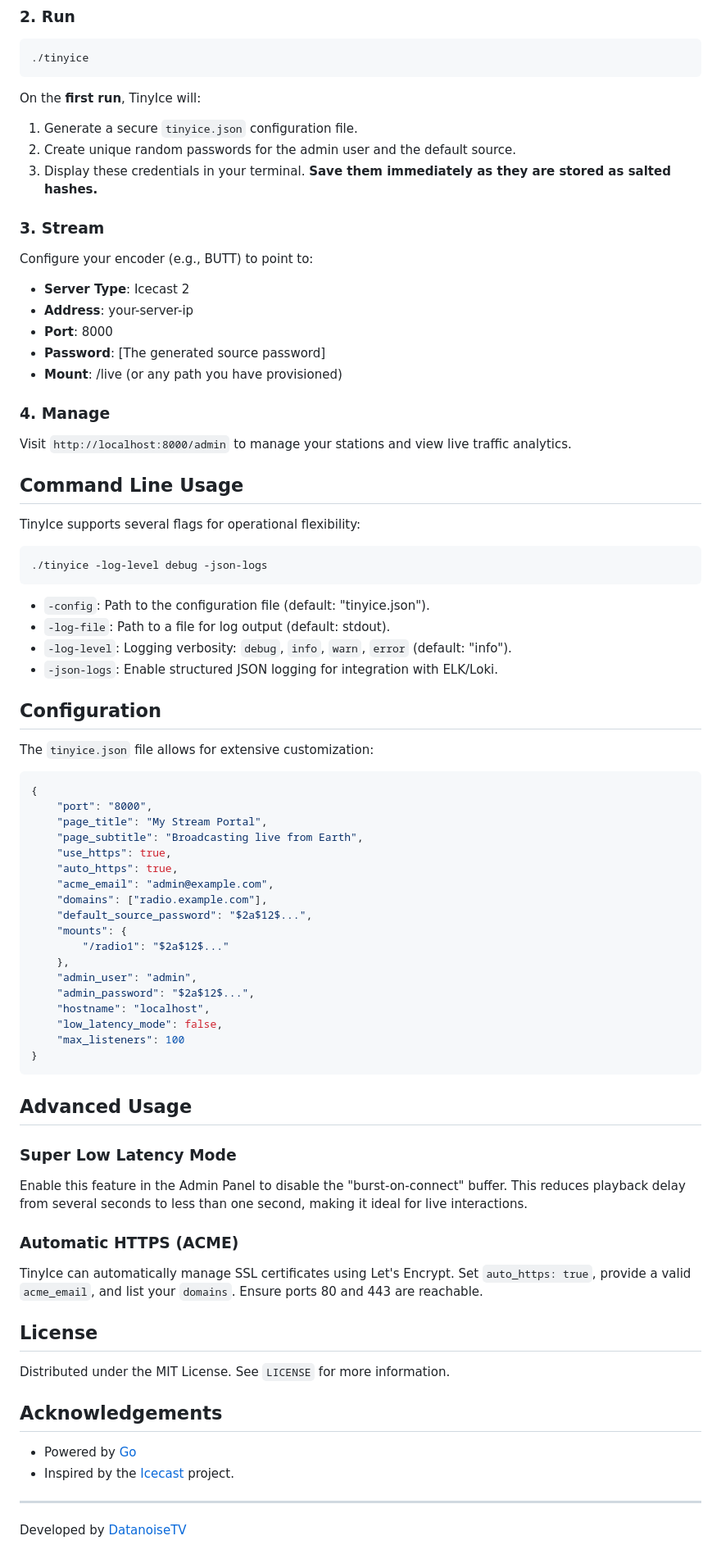
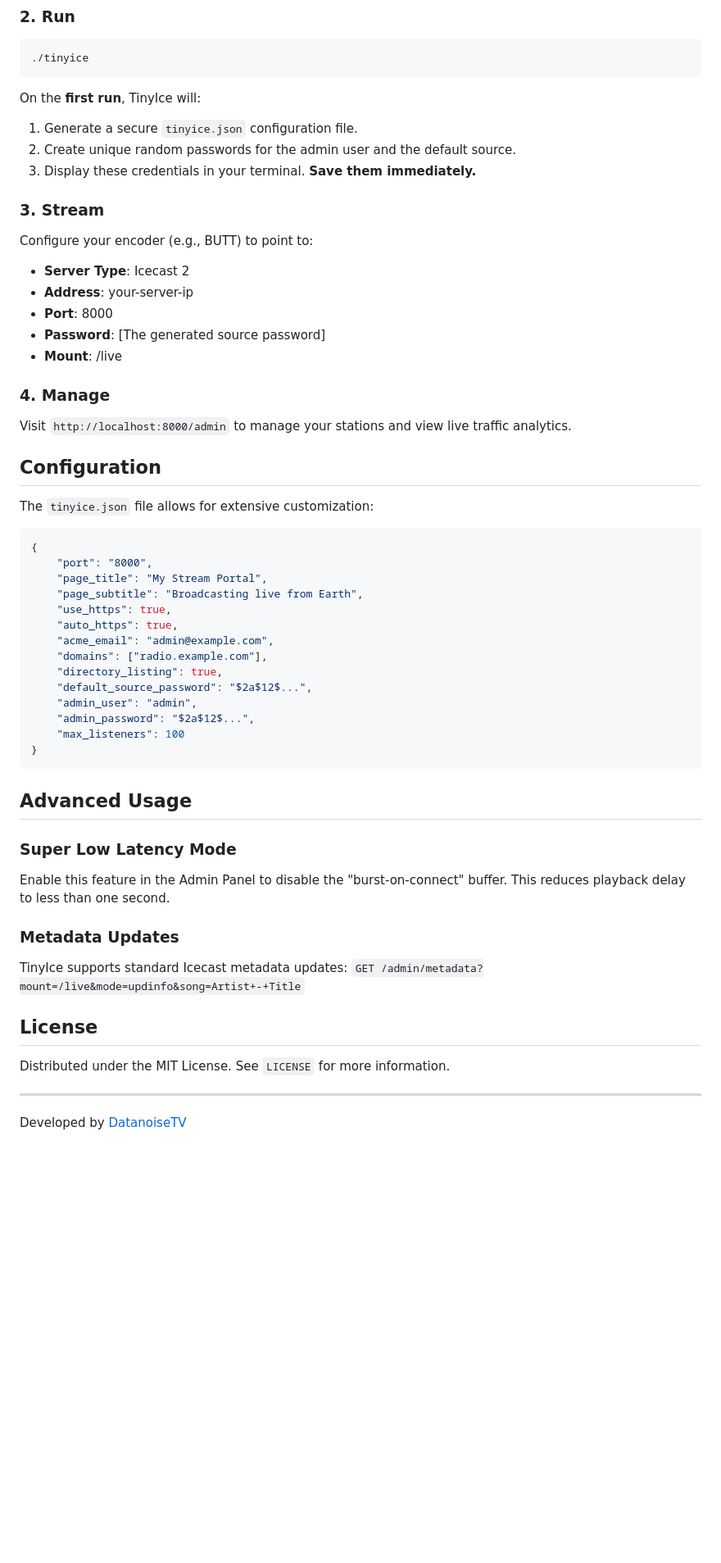
Before and after one commit to theChaparral/tinyice, a Markdown page: README.md, the part around one of its changes. Shown at 82% size. Drawn GitHub-style; blank space fills up the shorter version.

````diff
--- a/README.md
+++ b/README.md
@@ -45,7 +44,7 @@ go build -o tinyice
 On the **first run**, TinyIce will:
 1.  Generate a secure `tinyice.json` configuration file.
 2.  Create unique random passwords for the admin user and the default source.
-3.  Display these credentials in your terminal. **Save them immediately as they are stored as salted hashes.**
+3.  Display these credentials in your terminal. **Save them immediately.**
 
 ### 3. Stream
 Configure your encoder (e.g., BUTT) to point to:
@@ -53,23 +52,10 @@ Configure your encoder (e.g., BUTT) to point to:
 -   **Address**: your-server-ip
 -   **Port**: 8000
 -   **Password**: [The generated source password]
--   **Mount**: /live (or any path you have provisioned)
+-   **Mount**: /live
 
 ### 4. Manage
 Visit `http://localhost:8000/admin` to manage your stations and view live traffic analytics.
-
-## Command Line Usage
-
-TinyIce supports several flags for operational flexibility:
-
-```bash
-./tinyice -log-level debug -json-logs
-```
-
--   `-config`: Path to the configuration file (default: "tinyice.json").
--   `-log-file`: Path to a file for log output (default: stdout).
--   `-log-level`: Logging verbosity: `debug`, `info`, `warn`, `error` (default: "info").
--   `-json-logs`: Enable structured JSON logging for integration with ELK/Loki.
 
 ## Configuration
 
@@ -84,14 +70,10 @@ The `tinyice.json` file allows for extensive customization:
     "auto_https": true,
     "acme_email": "admin@example.com",
     "domains": ["radio.example.com"],
+    "directory_listing": true,
     "default_source_password": "$2a$12$...",
-    "mounts": {
-        "/radio1": "$2a$12$..."
-    },
     "admin_user": "admin",
     "admin_password": "$2a$12$...",
-    "hostname": "localhost",
-    "low_latency_mode": false,
     "max_listeners": 100
 }
 ```
@@ -99,19 +81,15 @@ The `tinyice.json` file allows for extensive customization:
 ## Advanced Usage
 
 ### Super Low Latency Mode
-Enable this feature in the Admin Panel to disable the "burst-on-connect" buffer. This reduces playback delay from several seconds to less than one second, making it ideal for live interactions.
+Enable this feature in the Admin Panel to disable the "burst-on-connect" buffer. This reduces playback delay to less than one second.
 
-### Automatic HTTPS (ACME)
-TinyIce can automatically manage SSL certificates using Let's Encrypt. Set `auto_https: true`, provide a valid `acme_email`, and list your `domains`. Ensure ports 80 and 443 are reachable.
+### Metadata Updates
+TinyIce supports standard Icecast metadata updates:
+`GET /admin/metadata?mount=/live&mode=updinfo&song=Artist+-+Title`
 
 ## License
 
 Distributed under the MIT License. See `LICENSE` for more information.
 
-## Acknowledgements
-
--   Powered by [Go](https://golang.org)
--   Inspired by the [Icecast](https://icecast.org) project.
-
 ---
 Developed by [DatanoiseTV](https://github.com/DatanoiseTV)
````
Also changed, not shown: other parts of README.md (+8 -9 lines).
